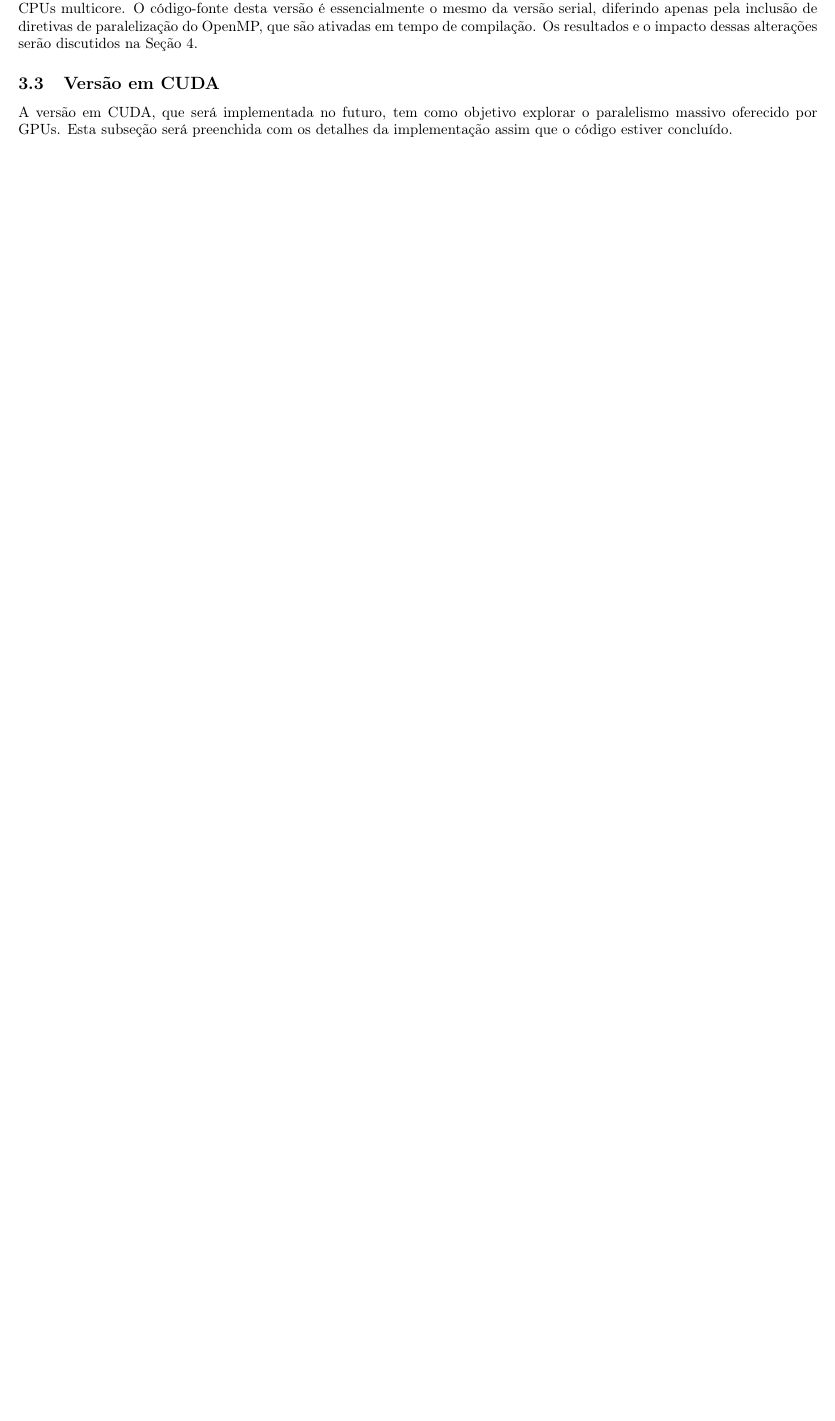
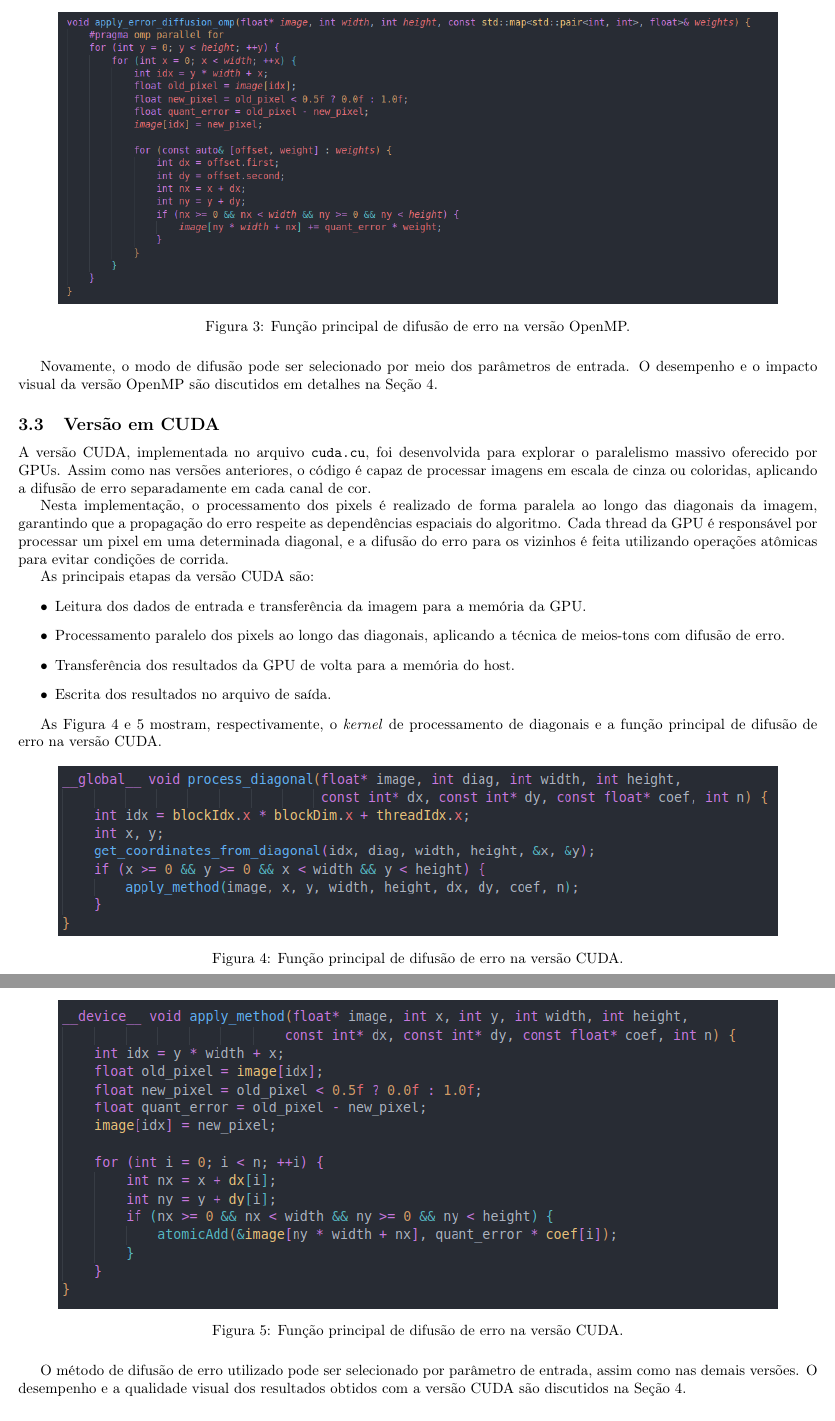
Before and after one commit to Henrique-hpds/parallel-halftone, a LaTeX document (report/.latex_report/report.tex, which reads report/.latex_report/chapters/implementacao.tex): part of page 4 of 9 before the commit and two parts of pages 5 and 6 of 11 after it, the two joined at a grey line, cut at the place of the change, the shorter picture padded with empty space. Compiled offline with pdfLaTeX.

Commit message:
Implementation

```diff
--- a/report/.latex_report/chapters/implementacao.tex
+++ b/report/.latex_report/chapters/implementacao.tex
@@ -17,13 +22,52 @@ Neste capítulo, apresentamos as três versões do código desenvolvidas para fi
 
 \subsection{Versão Paralela com OpenMP}
 
-    A versão paralela utilizando OpenMP foi desenvolvida a partir da versão serial, com o objetivo de explorar o paralelismo em CPUs multicore. O código-fonte desta versão é essencialmente o mesmo da versão serial, diferindo apenas pela inclusão de diretivas de paralelização do OpenMP, que são ativadas em tempo de compilação. Os resultados e o impacto dessas alterações serão discutidos na \autoref{sec:speedup}.
+    A versão paralela utilizando OpenMP, implementada no arquivo \texttt{omp.cpp}, foi desenvolvida a partir da versão serial com o objetivo de explorar o paralelismo disponível em CPUs multicore. Nesta implementação, o processamento dos pixels é realizado de forma concorrente, utilizando diretivas OpenMP para paralelizar os principais laços do algoritmo. Isso permite uma redução significativa no tempo de execução, especialmente para imagens de maior resolução.
+
+    O código mantém a estrutura modular da versão serial, facilitando a manutenção e a comparação entre as abordagens. Além disso, a versão OpenMP suporta tanto o processamento de imagens em escala de cinza quanto coloridas, aplicando a difusão de erro separadamente em cada canal de cor. A figura \ref{fig:omp_print} ilustra a função principal de difusão de erro na versão OpenMP.
+
+
+    \begin{figure}[H]
+        \centering
+        \includegraphics[width=0.9\textwidth]{figures/omp_print.png}
+        \caption{Função principal de difusão de erro na versão OpenMP.}
+        \label{fig:omp_print}
+    \end{figure}
+
+    Novamente, o modo de difusão pode ser selecionado por meio dos parâmetros de entrada. O desempenho e o impacto visual da versão OpenMP são discutidos em detalhes na \autoref{sec:speedup}.
 
 \subsection{Versão em CUDA}
 
-    A versão em CUDA, que será implementada no futuro, tem como objetivo explorar o paralelismo massivo oferecido por GPUs. Esta subseção será preenchida com os detalhes da implementação assim que o código estiver concluído.
+    A versão CUDA, implementada no arquivo \texttt{cuda.cu}, foi desenvolvida para explorar o paralelismo massivo oferecido por GPUs. Assim como nas versões anteriores, o código é capaz de processar imagens em escala de cinza ou coloridas, aplicando a difusão de erro separadamente em cada canal de cor.
 
-    \vspace{2cm} % Espaço em branco para a futura explicação da versão CUDA.
+    Nesta implementação, o processamento dos pixels é realizado de forma paralela ao longo das diagonais da imagem, garantindo que a propagação do erro respeite as dependências espaciais do algoritmo. Cada thread da GPU é responsável por processar um pixel em uma determinada diagonal, e a difusão do erro para os vizinhos é feita utilizando operações atômicas para evitar condições de corrida.
+
+    As principais etapas da versão CUDA são:
+    \begin{itemize}
+        \item Leitura dos dados de entrada e transferência da imagem para a memória da GPU.
+        \item Processamento paralelo dos pixels ao longo das diagonais, aplicando a técnica de meios-tons com difusão de erro.
+        \item Transferência dos resultados da GPU de volta para a memória do host.
+        \item Escrita dos resultados no arquivo de saída.
+    \end{itemize}
+
+    As \autoref{fig:cuda_print1} e \ref{fig:cuda_print2} mostram, respectivamente, o \textit{kernel} de processamento de diagonais e a função principal de difusão de erro na versão CUDA.
+
+    \begin{figure}[H]
+        \centering
+        \includegraphics[width=0.9\textwidth]{figures/cuda_print1.png}
+        \caption{Função principal de difusão de erro na versão CUDA.}
+        \label{fig:cuda_print1}
+    \end{figure}
+
+    \begin{figure}[H]
+        \centering
+        \includegraphics[width=0.9\textwidth]{figures/cuda_print2.png}
+        \caption{Função principal de difusão de erro na versão CUDA.}
+        \label{fig:cuda_print2}
+    \end{figure}
+
+
+    O método de difusão de erro utilizado pode ser selecionado por parâmetro de entrada, assim como nas demais versões. O desempenho e a qualidade visual dos resultados obtidos com a versão CUDA são discutidos na \autoref{sec:speedup}.
 
 
 \subsection{Implementação de Métodos Estocásticos}
```
Also changed, not shown: report/.latex_report/chapters/formulacao.tex (+3 -3 lines), report/.latex_report/figures/cuda_print1.png (added), report/.latex_report/figures/cuda_print2.png (added), report/.latex_report/figures/omp_print.png (added), report/.latex_report/figures/serial_print.png (added), report/.latex_report/report.pdf, report/.latex_report/chapters/implementacao.tex (13 more changed lines).
